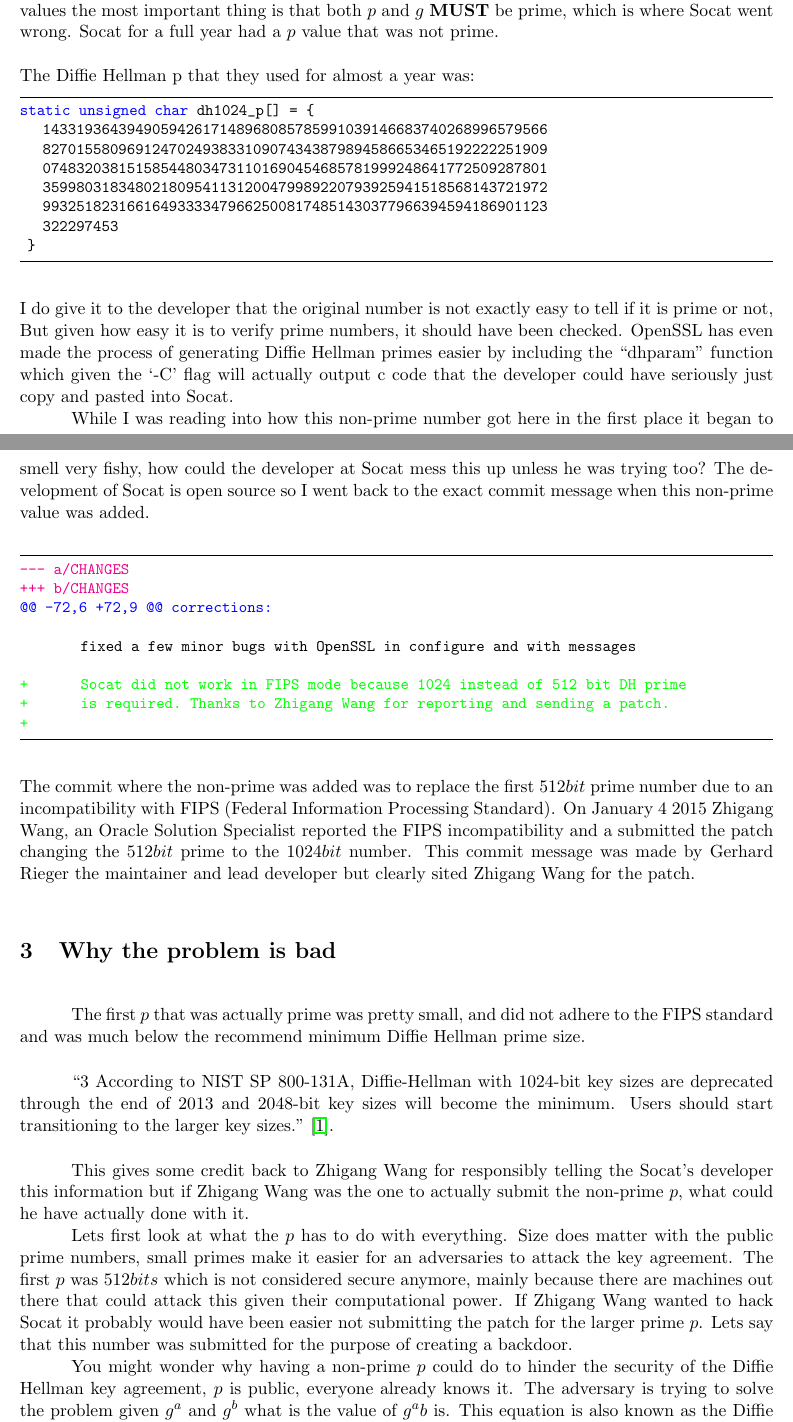
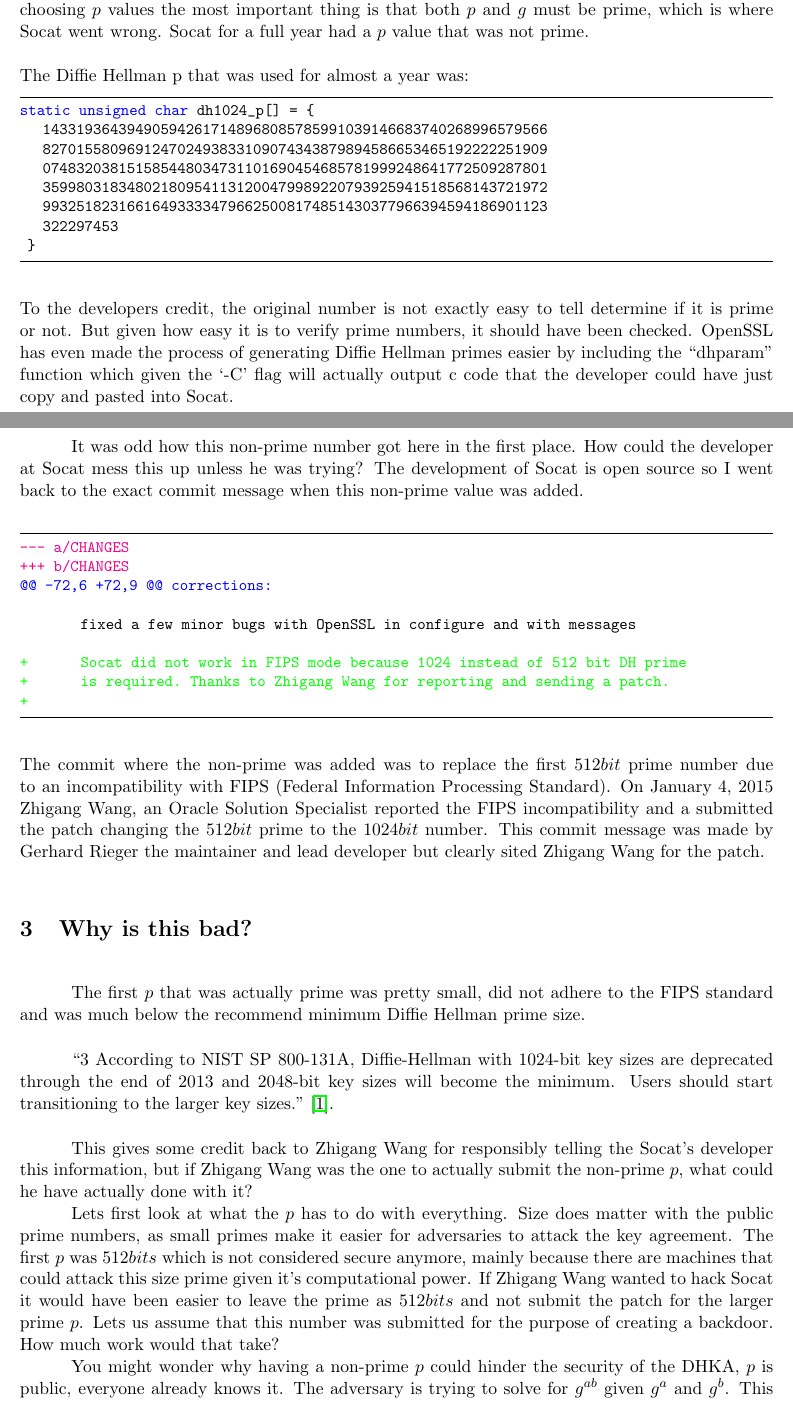
Before and after one commit to quinnsam/Oregon_State_Classes, a LaTeX document (CS427/Projects/crypto.tex): two parts of pages 3 and 4 of 7, joined at a grey line, cut so that both start at the same text. Compiled offline with LaTeX, dvips and Ghostscript.

Commit message:
Added crypto proj

```diff
--- a/CS427/Projects/crypto.tex
+++ b/CS427/Projects/crypto.tex
@@ -135,8 +135,9 @@
 \\
-\indent Diffie Hellman protocol needs to publicly share two variables $g$ and $p$ to function correctly. The variable $p$ is public and is very large since the $p$ value will be used as the modulus for the combined shared key after the two parties raise the $g$ to their private keys. When generating $p$ and $g$ you want to choose “good numbers”. For example $p$ that is greater than $2048bits$ in length and that satisfy $p = 2t+1$ where $t$ is also prime are know to be harder to break.  When choosing $p$ values the most important thing is that both $p$ and $g$ \textbf{MUST} be prime, which is where Socat went wrong. Socat for a full year had a $p$ value that was not prime.
+\indent Diffie Hellman protocol needs to publicly share two variables $g$ and $p$ to function correctly. The variable $p$ is public and is very large since the $p$ value will be used as the modulus for the combined shared key after the two parties raise the $g$ to their private keys. When generating $p$ and $g$ you want to choose ``good numbers''. For example $p$ that is greater than $2048bits$ in length and that satisfy $p = 2t+1$ where $t$ is also prime are known to be more difficult to break.
+When choosing $p$ values the most important thing is that both $p$ and $g$ must be prime, which is where Socat went wrong. Socat for a full year had a $p$ value that was not prime.
 \\
 \\
-The Diffie Hellman p that they used for almost a year was:
+The Diffie Hellman p that was used for almost a year was:
 \begin{lstlisting}
 static unsigned char dh1024_p[] = {
 	143319364394905942617148968085785991039146683740268996579566
@@ -147,9 +148,9 @@
 	322297453
  }
 \end{lstlisting}
-\indent I do give it to the developer that the original number is not exactly easy to tell if it is prime or not, But given how easy it is to verify prime numbers, it should have been checked. OpenSSL has even made the process of generating Diffie Hellman primes easier by including the “dhparam” function which given the ‘-C’ flag will actually output c code that the developer could have seriously just copy and pasted into Socat.
+\indent To the developers credit, the original number is not exactly easy to tell determine if it is prime or not. But given how easy it is to verify prime numbers, it should have been checked. OpenSSL has even made the process of generating Diffie Hellman primes easier by including the “dhparam” function which given the ‘-C’ flag will actually output c code that the developer could have just copy and pasted into Socat.
 \\
-\indent While I was reading into how this non-prime number got here in the first place it began to smell very fishy, how could the developer at Socat mess this up unless he was trying too? The development of Socat is open source so I went back to the exact commit message when this non-prime value was added.
+\indent It was odd how this non-prime number got here in the first place. How could the developer at Socat mess this up unless he was trying? The development of Socat is open source so I went back to the exact commit message when this non-prime value was added.
 \\
 \begin{lstlisting}[language=diff]
 --- a/CHANGES
@@ -162,15 +163,15 @@
 +       is required. Thanks to Zhigang Wang for reporting and sending a patch.
 +
 \end{lstlisting}
-The commit where the non-prime was added was to replace the first $512 bit$ prime number due to an incompatibility with FIPS (Federal Information Processing Standard). On January 4 2015 Zhigang Wang, an Oracle Solution Specialist reported the FIPS incompatibility and a submitted the patch changing the $512 bit$ prime to the $1024 bit$ number. This commit message was made by Gerhard Rieger the maintainer and lead developer but clearly sited Zhigang Wang for the patch.
-\section{Why the problem is bad}
-\indent The first $p$ that was actually prime was pretty small, and did not adhere to the FIPS standard and was much below the recommend minimum Diffie Hellman prime size.
+The commit where the non-prime was added was to replace the first $512 bit$ prime number due to an incompatibility with FIPS (Federal Information Processing Standard). On January 4, 2015 Zhigang Wang, an Oracle Solution Specialist reported the FIPS incompatibility and a submitted the patch changing the $512 bit$ prime to the $1024 bit$ number. This commit message was made by Gerhard Rieger the maintainer and lead developer but clearly sited Zhigang Wang for the patch.
+\section{Why is this bad?}
+\indent The first $p$ that was actually prime was pretty small, did not adhere to the FIPS standard and was much below the recommend minimum Diffie Hellman prime size.
 
-“3 According to NIST SP 800‐131A, Diffie‐Hellman with 1024‐bit key sizes are deprecated through the end of 2013 and 2048‐bit key sizes will become the minimum. Users should start transitioning to the larger key sizes.”~\cite{FIPS}.
+``3 According to NIST SP 800‐131A, Diffie‐Hellman with 1024‐bit key sizes are deprecated through the end of 2013 and 2048‐bit key sizes will become the minimum. Users should start transitioning to the larger key sizes.''~\cite{FIPS}.
 
-This gives some credit back to Zhigang Wang for responsibly telling the Socat's developer this information but if Zhigang Wang was the one to actually submit the non-prime $p$, what could he have actually done with it.
+This gives some credit back to Zhigang Wang for responsibly telling the Socat's developer this information, but if Zhigang Wang was the one to actually submit the non-prime $p$, what could he have actually done with it?
 \\
-\indent Lets first look at what the $p$ has to do with everything. Size does matter with the public prime numbers, small primes make it easier for an adversaries to attack the key agreement. The first $p$ was $512 bits$ which is not considered secure anymore, mainly because there are machines out there that could attack this given their computational power. If Zhigang Wang wanted to hack Socat it probably would have been easier not submitting the patch for the larger prime $p$. Lets say that this number was submitted for the purpose of creating a backdoor.
+\indent Lets first look at what the $p$ has to do with everything. Size does matter with the public prime numbers, as small primes make it easier for adversaries to attack the key agreement. The first $p$ was $512 bits$ which is not considered secure anymore, mainly because there are machines that could attack this size prime given it's computational power. If Zhigang Wang wanted to hack Socat it would have been easier to leave the prime as $512bits$ and not submit the patch for the larger prime $p$. Lets us assume that this
+number was submitted for the purpose of creating a backdoor. How much work would that take?
 \\
-\indent You might wonder why having a non-prime $p$ could do to hinder the security of the Diffie Hellman key agreement, $p$ is public, everyone already knows it. The adversary is trying to solve the problem given $g^a$ and $g^b$ what is the value of $g^ab$ is. This equation is also known as the Diffie Hellman Problem or more generic discrete logarithm problem (DLP). It is true that $p$ is public, but still calculating discrete logs takes a lot of time and computational power.  One math trick that can speed
-up modulus calculations is the Chinese Remainder Theorem (CTR). The CTR states that given any mathematical computation within $\mathbb{Z}_{p}$ the same calculation can be calculated $mod p$'s factors. With our modern computers we are able to perform calculations much easier on the smaller $mod$ factors of $p$.
+\indent You might wonder why having a non-prime $p$ could hinder the security of the DHKA, $p$ is public, everyone already knows it. The adversary is trying to solve for $g^{ab}$ given $g^a$ and $g^b$. This equation is known as the Diffie Hellman Problem or more generically a discrete logarithm problem (DLP). It is true that $p$ is public, but calculating discrete logs takes a lot of time and computational power.  One math trick that can speed
```
Also changed, not shown: CS427/Projects/crypto.bib (+6 -6 lines), CS427/Projects/crypto.pdf, CS427/Projects/makefile, CS427/Projects/crypto.tex (37 more changed lines).
